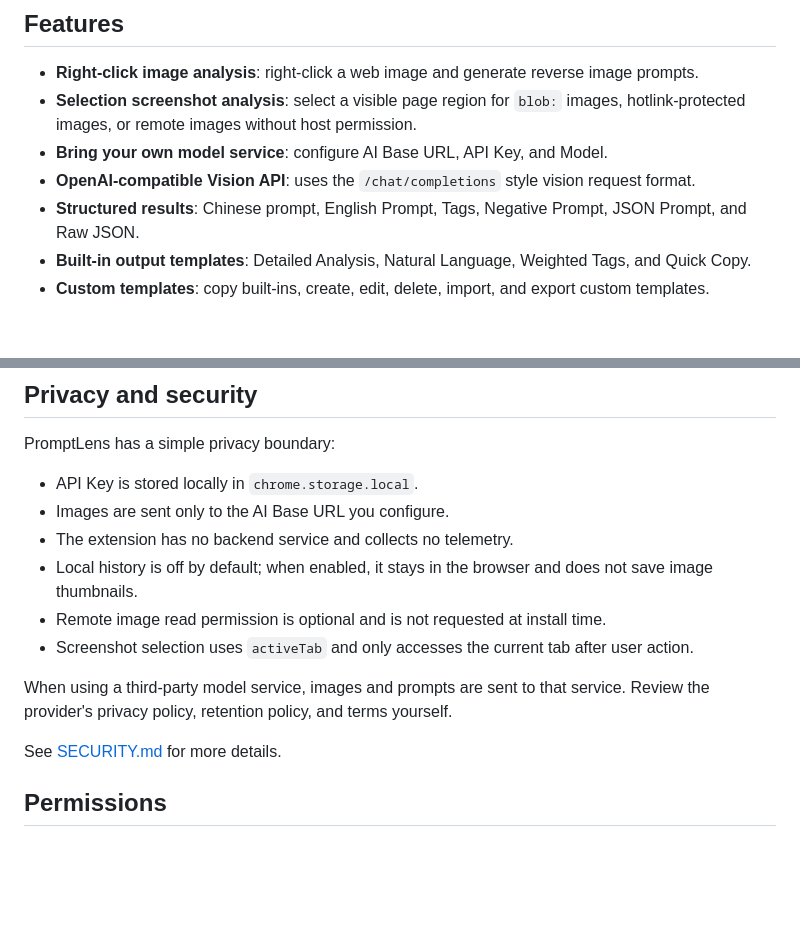
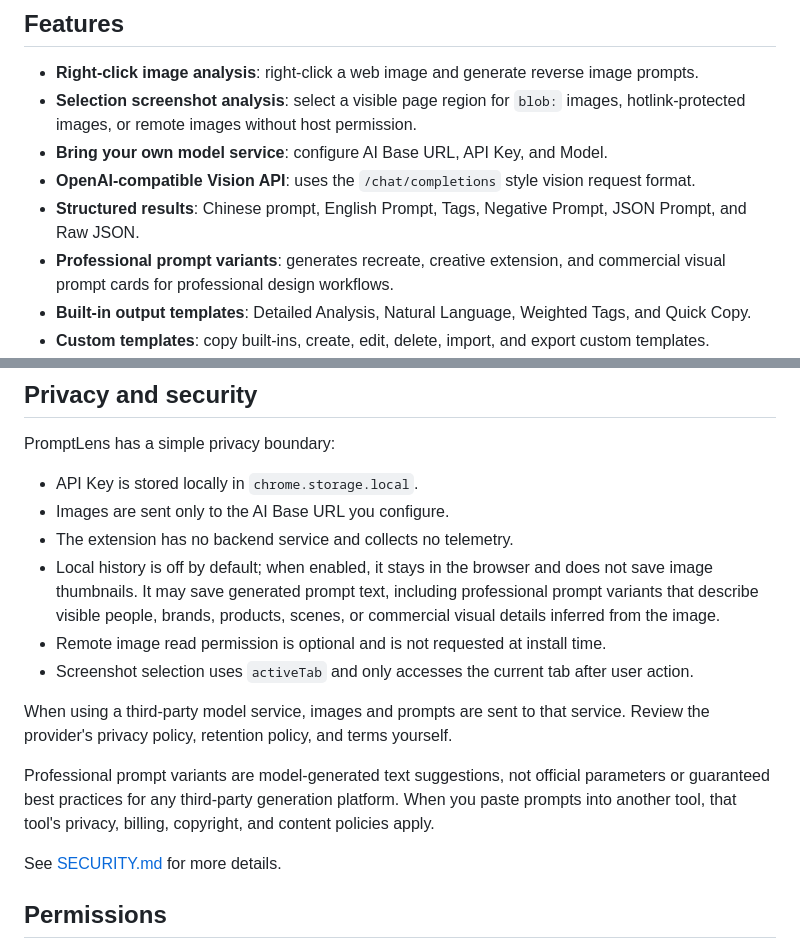
Before and after one commit to wildbyteai/promptlens, a Markdown page: README.md, 2 parts joined by grey strips. GitHub-like rendering; blank space fills up the shorter version.

Commit message:
docs: document professional prompt variants
Co-Authored-By: Claude <noreply@anthropic.com>

```diff
--- a/README.md
+++ b/README.md
@@ -30,6 +30,7 @@ Its goal is to stay simple, transparent, and self-hosting-friendly: no login, no
 - **Bring your own model service**: configure AI Base URL, API Key, and Model.
 - **OpenAI-compatible Vision API**: uses the `/chat/completions` style vision request format.
 - **Structured results**: Chinese prompt, English Prompt, Tags, Negative Prompt, JSON Prompt, and Raw JSON.
+- **Professional prompt variants**: generates recreate, creative extension, and commercial visual prompt cards for professional design workflows.
 - **Built-in output templates**: Detailed Analysis, Natural Language, Weighted Tags, and Quick Copy.
 - **Custom templates**: copy built-ins, create, edit, delete, import, and export custom templates.
 - **Provider presets**: OpenAI, DeepSeek, Alibaba, SiliconFlow, Groq, OpenRouter, Ollama, and Custom.
@@ -133,11 +134,13 @@ PromptLens has a simple privacy boundary:
 - API Key is stored locally in `chrome.storage.local`.
 - Images are sent only to the AI Base URL you configure.
 - The extension has no backend service and collects no telemetry.
-- Local history is off by default; when enabled, it stays in the browser and does not save image thumbnails.
+- Local history is off by default; when enabled, it stays in the browser and does not save image thumbnails. It may save generated prompt text, including professional prompt variants that describe visible people, brands, products, scenes, or commercial visual details inferred from the image.
 - Remote image read permission is optional and is not requested at install time.
 - Screenshot selection uses `activeTab` and only accesses the current tab after user action.
 
 When using a third-party model service, images and prompts are sent to that service. Review the provider's privacy policy, retention policy, and terms yourself.
+
+Professional prompt variants are model-generated text suggestions, not official parameters or guaranteed best practices for any third-party generation platform. When you paste prompts into another tool, that tool's privacy, billing, copyright, and content policies apply.
 
 See [SECURITY.md](SECURITY.md) for more details.
 
```
Also changed, not shown: SECURITY.md (+2 -1 lines).
